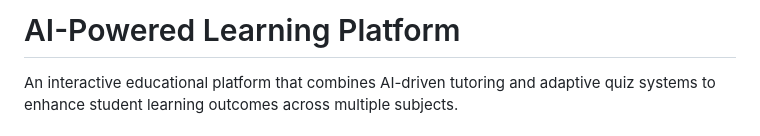
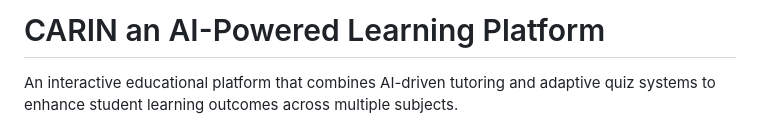
Before and after one commit to gredss/edu-career-chatbot, a Markdown page: README.md, the part around the change. Drawn GitHub-style.

```diff
--- a/README.md
+++ b/README.md
@@ -1,4 +1,4 @@
-# AI-Powered Learning Platform
+# CARIN an AI-Powered Learning Platform
 
 An interactive educational platform that combines AI-driven tutoring and adaptive quiz systems to enhance student learning outcomes across multiple subjects.
 
```
